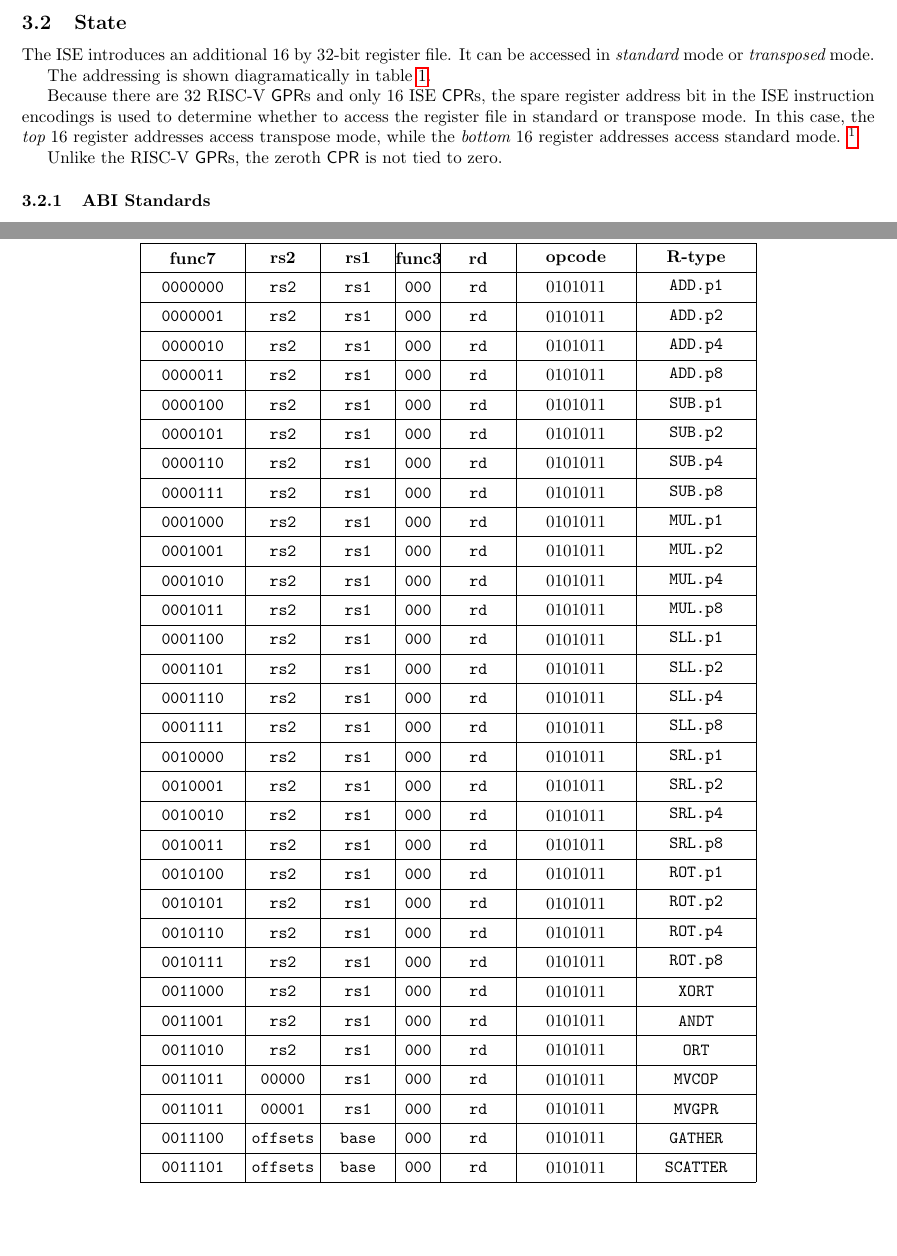
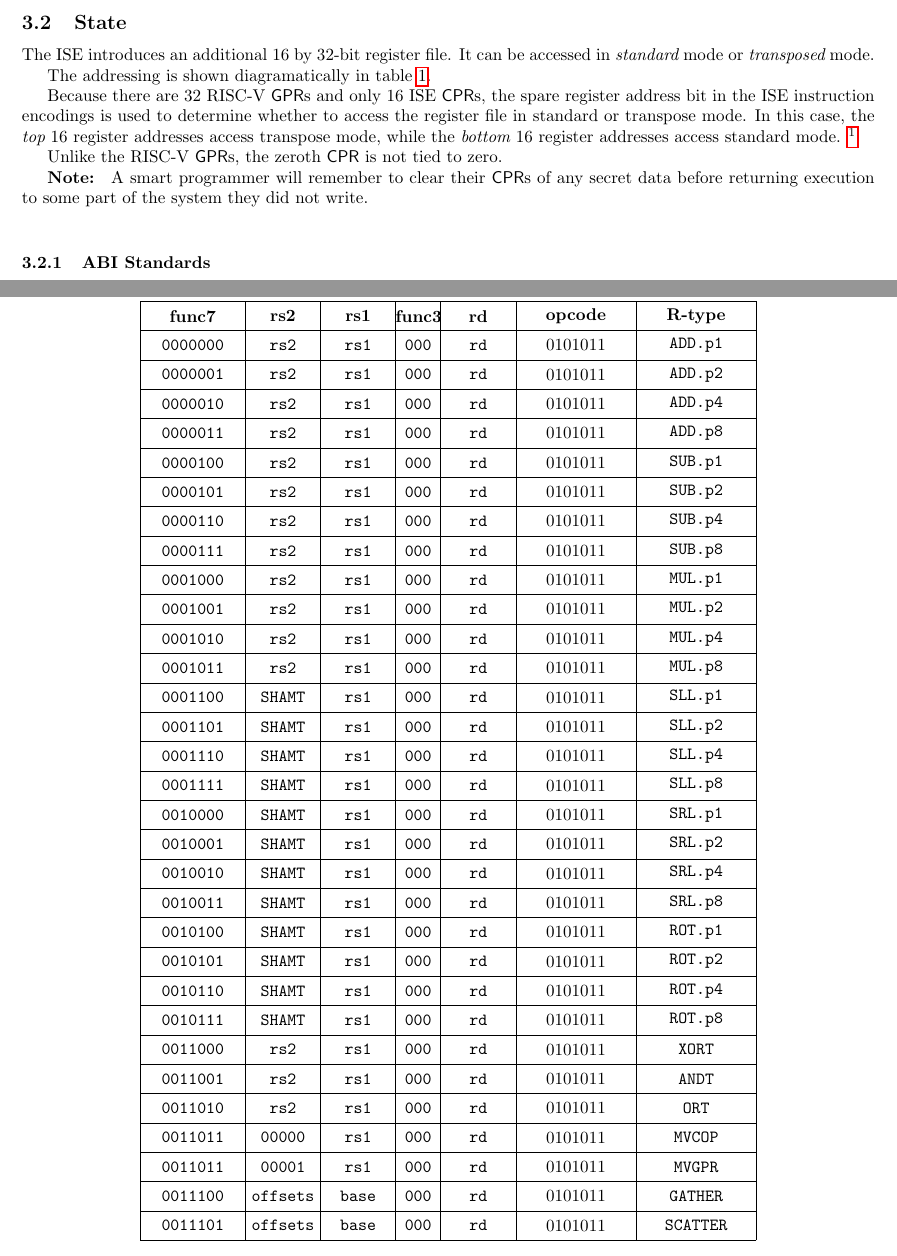
Before and after one commit to scarv/xcrypto, a LaTeX document (docs/crypto-ise.tex, which reads docs/crypto-ise.specification.tex): two parts of pages 2 and 10 of 10, joined at a grey line, cut so that both start at the same text. Compiled offline with pdfLaTeX.

Commit message:
Correct fields and listings for rotate/shift instructions.
 On branch master
 Your branch is up-to-date with 'origin/master'.

 Changes to be committed:
	modified:   docs/crypto-ise.specification.tex

```diff
--- a/docs/crypto-ise.specification.tex
+++ b/docs/crypto-ise.specification.tex
@@ -76,6 +76,11 @@ four columns.}
 \end{table}
 
 Unlike the RISC-V $\GPR$s, the zeroth $\CPR$ is not tied to zero.
+
+\note{
+A smart programmer will remember to clear their $\CPR$s of any secret data
+before returning execution to some part of the system they did not write.
+}
 
 \subsubsection{ABI Standards}
 
@@ -583,18 +588,18 @@ The tables below shows the encodings for all instructions in the ISE
 \BB{7}{ 0001001 }& \BB{5}{ rs2 }& \BB{5}{rs1}& \BB{3}{ 000 }& \BB{5}{rd}& \BB{8}{\encopcode}& \BB{8}{ MUL.p2 } \\
 \BB{7}{ 0001010 }& \BB{5}{ rs2 }& \BB{5}{rs1}& \BB{3}{ 000 }& \BB{5}{rd}& \BB{8}{\encopcode}& \BB{8}{ MUL.p4 } \\
 \BB{7}{ 0001011 }& \BB{5}{ rs2 }& \BB{5}{rs1}& \BB{3}{ 000 }& \BB{5}{rd}& \BB{8}{\encopcode}& \BB{8}{ MUL.p8 } \\
-\BB{7}{ 0001100 }& \BB{5}{ rs2 }& \BB{5}{rs1}& \BB{3}{ 000 }& \BB{5}{rd}& \BB{8}{\encopcode}& \BB{8}{ SLL.p1 } \\
-\BB{7}{ 0001101 }& \BB{5}{ rs2 }& \BB{5}{rs1}& \BB{3}{ 000 }& \BB{5}{rd}& \BB{8}{\encopcode}& \BB{8}{ SLL.p2 } \\
-\BB{7}{ 0001110 }& \BB{5}{ rs2 }& \BB{5}{rs1}& \BB{3}{ 000 }& \BB{5}{rd}& \BB{8}{\encopcode}& \BB{8}{ SLL.p4 } \\
-\BB{7}{ 0001111 }& \BB{5}{ rs2 }& \BB{5}{rs1}& \BB{3}{ 000 }& \BB{5}{rd}& \BB{8}{\encopcode}& \BB{8}{ SLL.p8 } \\
-\BB{7}{ 0010000 }& \BB{5}{ rs2 }& \BB{5}{rs1}& \BB{3}{ 000 }& \BB{5}{rd}& \BB{8}{\encopcode}& \BB{8}{ SRL.p1 } \\
-\BB{7}{ 0010001 }& \BB{5}{ rs2 }& \BB{5}{rs1}& \BB{3}{ 000 }& \BB{5}{rd}& \BB{8}{\encopcode}& \BB{8}{ SRL.p2 } \\
-\BB{7}{ 0010010 }& \BB{5}{ rs2 }& \BB{5}{rs1}& \BB{3}{ 000 }& \BB{5}{rd}& \BB{8}{\encopcode}& \BB{8}{ SRL.p4 } \\
-\BB{7}{ 0010011 }& \BB{5}{ rs2 }& \BB{5}{rs1}& \BB{3}{ 000 }& \BB{5}{rd}& \BB{8}{\encopcode}& \BB{8}{ SRL.p8 } \\
-\BB{7}{ 0010100 }& \BB{5}{ rs2 }& \BB{5}{rs1}& \BB{3}{ 000 }& \BB{5}{rd}& \BB{8}{\encopcode}& \BB{8}{ ROT.p1 } \\
-\BB{7}{ 0010101 }& \BB{5}{ rs2 }& \BB{5}{rs1}& \BB{3}{ 000 }& \BB{5}{rd}& \BB{8}{\encopcode}& \BB{8}{ ROT.p2 } \\
-\BB{7}{ 0010110 }& \BB{5}{ rs2 }& \BB{5}{rs1}& \BB{3}{ 000 }& \BB{5}{rd}& \BB{8}{\encopcode}& \BB{8}{ ROT.p4 } \\
-\BB{7}{ 0010111 }& \BB{5}{ rs2 }& \BB{5}{rs1}& \BB{3}{ 000 }& \BB{5}{rd}& \BB{8}{\encopcode}& \BB{8}{ ROT.p8 } \\
+\BB{7}{ 0001100 }& \BB{5}{SHAMT}& \BB{5}{rs1}& \BB{3}{ 000 }& \BB{5}{rd}& \BB{8}{\encopcode}& \BB{8}{ SLL.p1 } \\
+\BB{7}{ 0001101 }& \BB{5}{SHAMT}& \BB{5}{rs1}& \BB{3}{ 000 }& \BB{5}{rd}& \BB{8}{\encopcode}& \BB{8}{ SLL.p2 } \\
+\BB{7}{ 0001110 }& \BB{5}{SHAMT}& \BB{5}{rs1}& \BB{3}{ 000 }& \BB{5}{rd}& \BB{8}{\encopcode}& \BB{8}{ SLL.p4 } \\
+\BB{7}{ 0001111 }& \BB{5}{SHAMT}& \BB{5}{rs1}& \BB{3}{ 000 }& \BB{5}{rd}& \BB{8}{\encopcode}& \BB{8}{ SLL.p8 } \\
+\BB{7}{ 0010000 }& \BB{5}{SHAMT}& \BB{5}{rs1}& \BB{3}{ 000 }& \BB{5}{rd}& \BB{8}{\encopcode}& \BB{8}{ SRL.p1 } \\
+\BB{7}{ 0010001 }& \BB{5}{SHAMT}& \BB{5}{rs1}& \BB{3}{ 000 }& \BB{5}{rd}& \BB{8}{\encopcode}& \BB{8}{ SRL.p2 } \\
+\BB{7}{ 0010010 }& \BB{5}{SHAMT}& \BB{5}{rs1}& \BB{3}{ 000 }& \BB{5}{rd}& \BB{8}{\encopcode}& \BB{8}{ SRL.p4 } \\
+\BB{7}{ 0010011 }& \BB{5}{SHAMT}& \BB{5}{rs1}& \BB{3}{ 000 }& \BB{5}{rd}& \BB{8}{\encopcode}& \BB{8}{ SRL.p8 } \\
+\BB{7}{ 0010100 }& \BB{5}{SHAMT}& \BB{5}{rs1}& \BB{3}{ 000 }& \BB{5}{rd}& \BB{8}{\encopcode}& \BB{8}{ ROT.p1 } \\
+\BB{7}{ 0010101 }& \BB{5}{SHAMT}& \BB{5}{rs1}& \BB{3}{ 000 }& \BB{5}{rd}& \BB{8}{\encopcode}& \BB{8}{ ROT.p2 } \\
+\BB{7}{ 0010110 }& \BB{5}{SHAMT}& \BB{5}{rs1}& \BB{3}{ 000 }& \BB{5}{rd}& \BB{8}{\encopcode}& \BB{8}{ ROT.p4 } \\
+\BB{7}{ 0010111 }& \BB{5}{SHAMT}& \BB{5}{rs1}& \BB{3}{ 000 }& \BB{5}{rd}& \BB{8}{\encopcode}& \BB{8}{ ROT.p8 } \\
 \BB{7}{ 0011000 }& \BB{5}{ rs2 }& \BB{5}{rs1}& \BB{3}{ 000 }& \BB{5}{rd}& \BB{8}{\encopcode}& \BB{8}{ XORT   } \\
 \BB{7}{ 0011001 }& \BB{5}{ rs2 }& \BB{5}{rs1}& \BB{3}{ 000 }& \BB{5}{rd}& \BB{8}{\encopcode}& \BB{8}{ ANDT   } \\
 \BB{7}{ 0011010 }& \BB{5}{ rs2 }& \BB{5}{rs1}& \BB{3}{ 000 }& \BB{5}{rd}& \BB{8}{\encopcode}& \BB{8}{ ORT    } \\
```
Also changed, not shown: docs/crypto-ise.specification.tex (24 more changed lines).
